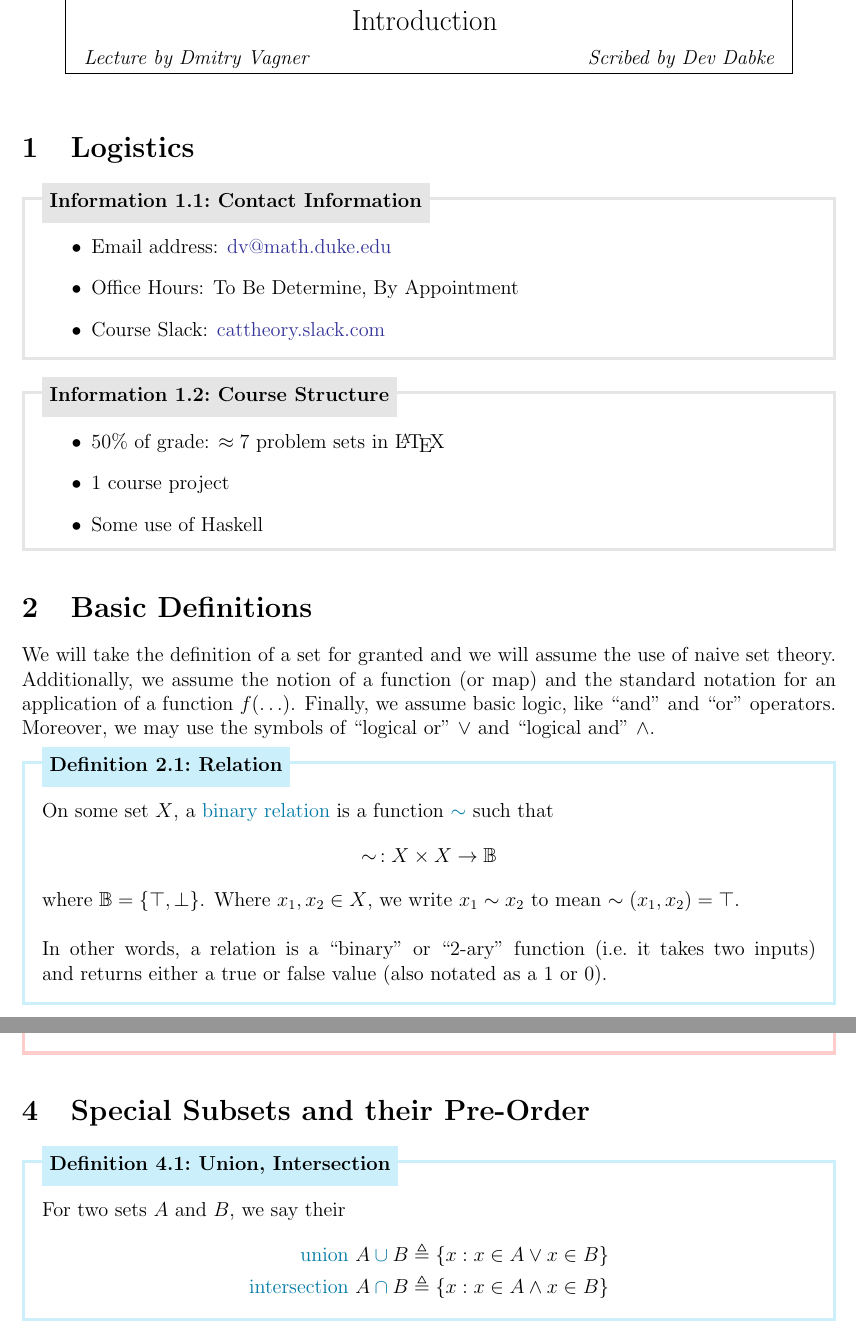
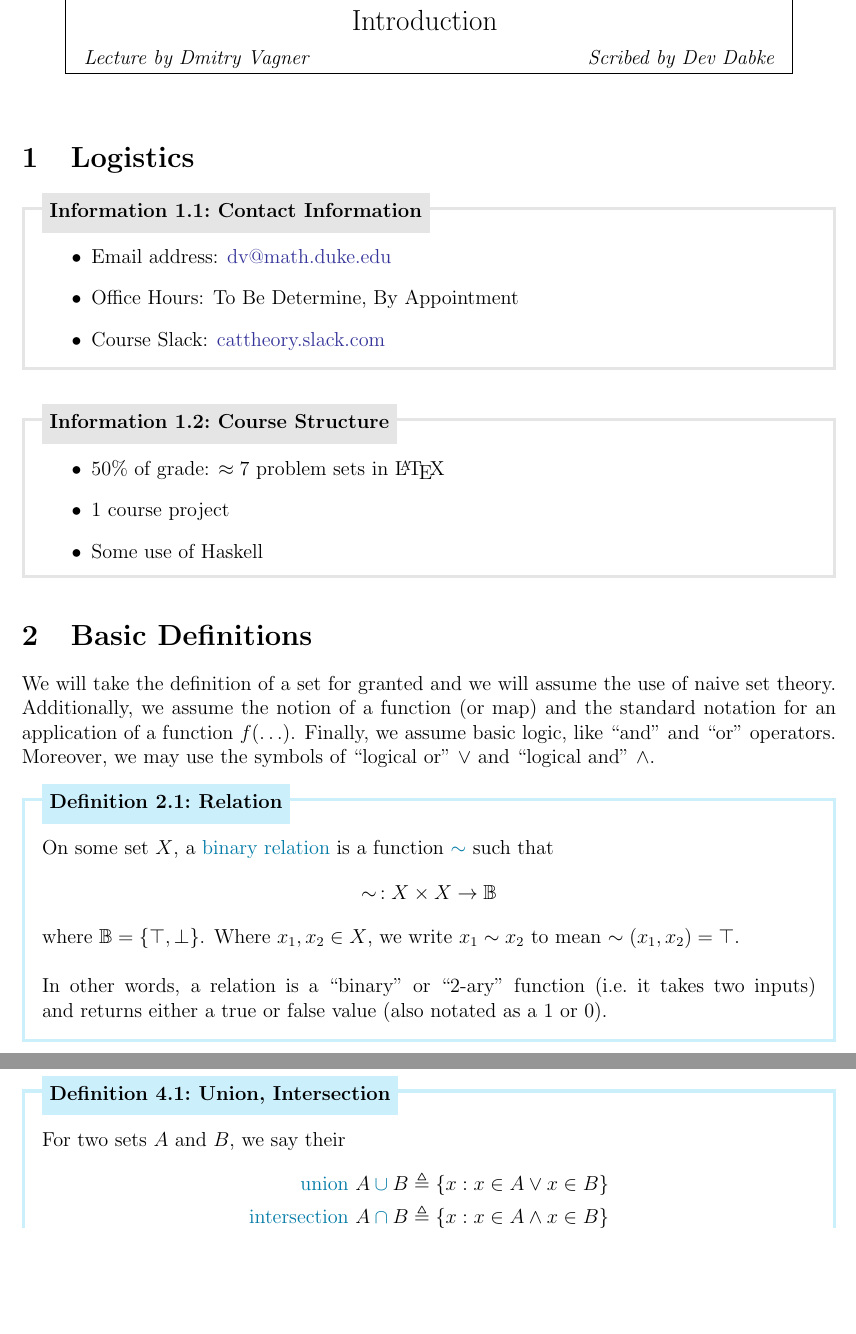
Before and after one commit to DbCrWk/math490-cat-notes, a LaTeX document (jan-11.tex): two parts of pages 1 and 4 of 6 before the commit and two parts of pages 1 and 5 of 6 after it, joined at a grey line, cut so that both start at the same text, the shorter picture padded with empty space. Compiled offline with pdfLaTeX.

Commit message:
Reformat slightly

```diff
--- a/jan-11.tex
+++ b/jan-11.tex
@@ -38,7 +38,7 @@ Moreover, we may use the symbols of ``logical or'' \( \lor \) and ``logical and'
     \\ \\
     In other words, a relation is a ``binary'' or ``2-ary'' function (i.e.\ it takes two inputs) and returns either a true or false value (also notated as a \( 1 \) or \( 0 \)).
 \end{dfn}
-
+\newpage
 \begin{dfn}[Pre-Order]{dfn:pre-order}
     A \textcolor{dfn-color}{pre-order} \( (P, \textcolor{dfn-color}{\leq}) \) is a set \( P \) with a \hyperref[dfn:relation]{binary relation} \( \leq \) such that
     \begin{itemize}
@@ -204,8 +204,8 @@ Moreover, we may use the symbols of ``logical or'' \( \lor \) and ``logical and'
         &= \phi
     \end{align*}
 \end{prf}
-
-\section{Special Subsets and their Pre-Order}\label{sec:subsets}
+\newpage
+\section{Special Subsets}\label{sec:subsets}
 
 \begin{dfn}[Union, Intersection]{dfn:union-intersection}
     For two sets \( A \) and \( B \), we say their
```
Also changed, not shown: jan-11.tex (4 more changed lines).
